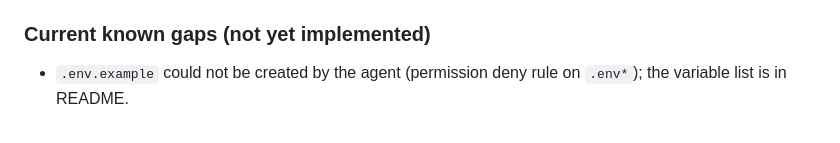
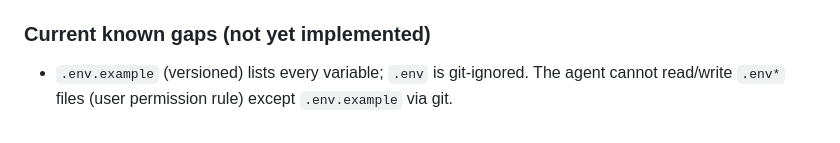
Before and after one commit to eduwinner/servicehub-api, a Markdown page: CLAUDE.md, the part around the change. Drawn GitHub-style.

```diff
--- a/CLAUDE.md
+++ b/CLAUDE.md
@@ -115,4 +115,4 @@ This project is on Spring Boot 4.1.1, which split autoconfiguration into per-fea
 
 ### Current known gaps (not yet implemented)
 
-- `.env.example` could not be created by the agent (permission deny rule on `.env*`); the variable list is in README.
+- `.env.example` (versioned) lists every variable; `.env` is git-ignored. The agent cannot read/write `.env*` files (user permission rule) except `.env.example` via git.
```
Also changed, not shown: README.md (+2 -2 lines).
